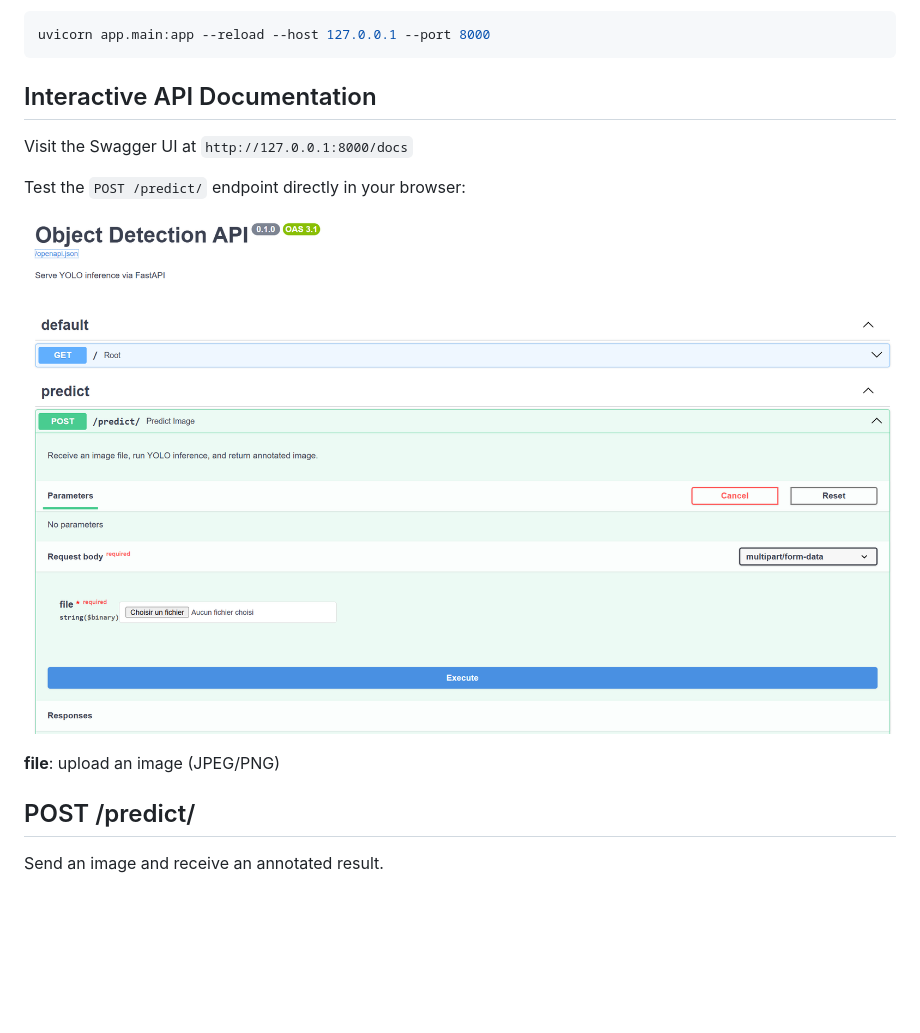
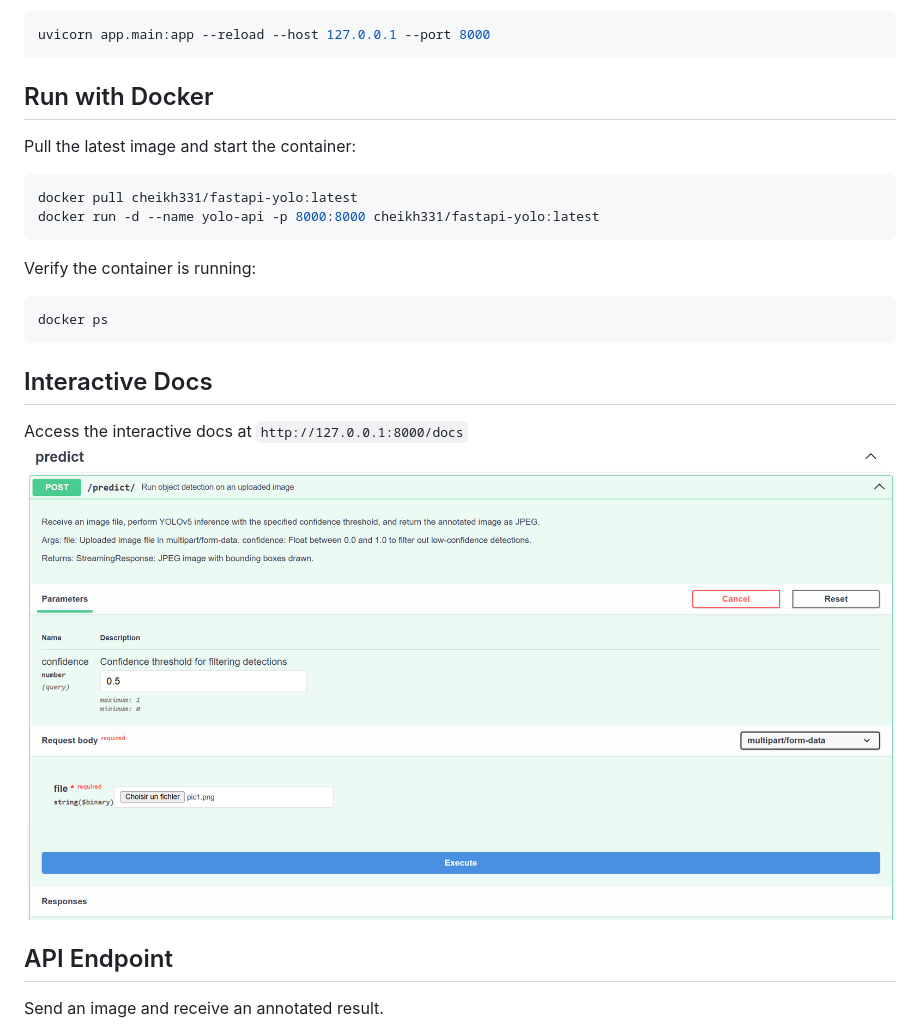
Before and after one commit to Cheikh133/fastapi-yolo-object-detector, a Markdown page: README.md, the part around one of its changes. Rendered like a GitHub page; pictures changed too: screenshots/swagger.png; blank space fills up the shorter version.

````diff
--- a/README.md
+++ b/README.md
@@ -33,17 +37,29 @@ Start the server with:
 uvicorn app.main:app --reload --host 127.0.0.1 --port 8000
 ```
 
-## Interactive API Documentation
+## Run with Docker
 
-Visit the Swagger UI at `http://127.0.0.1:8000/docs`
+Pull the latest image and start the container:
 
-Test the `POST /predict/` endpoint directly in your browser:
+```bash
+docker pull cheikh331/fastapi-yolo:latest
+docker run -d --name yolo-api -p 8000:8000 cheikh331/fastapi-yolo:latest
+```
 
+Verify the container is running:
+
+```bash
+docker ps
+```
+
+
+## Interactive Docs
+
+Access the interactive docs at `http://127.0.0.1:8000/docs`
 ![Swagger UI – POST /predict](screenshots/swagger.png)
 
-**file**: upload an image (JPEG/PNG)
 
-## POST /predict/
+## API Endpoint
 
 Send an image and receive an annotated result.
 
````
Also changed, not shown: other parts of README.md (+26 -0 lines), screenshots/e.png (added), screenshots/f.png (added).
